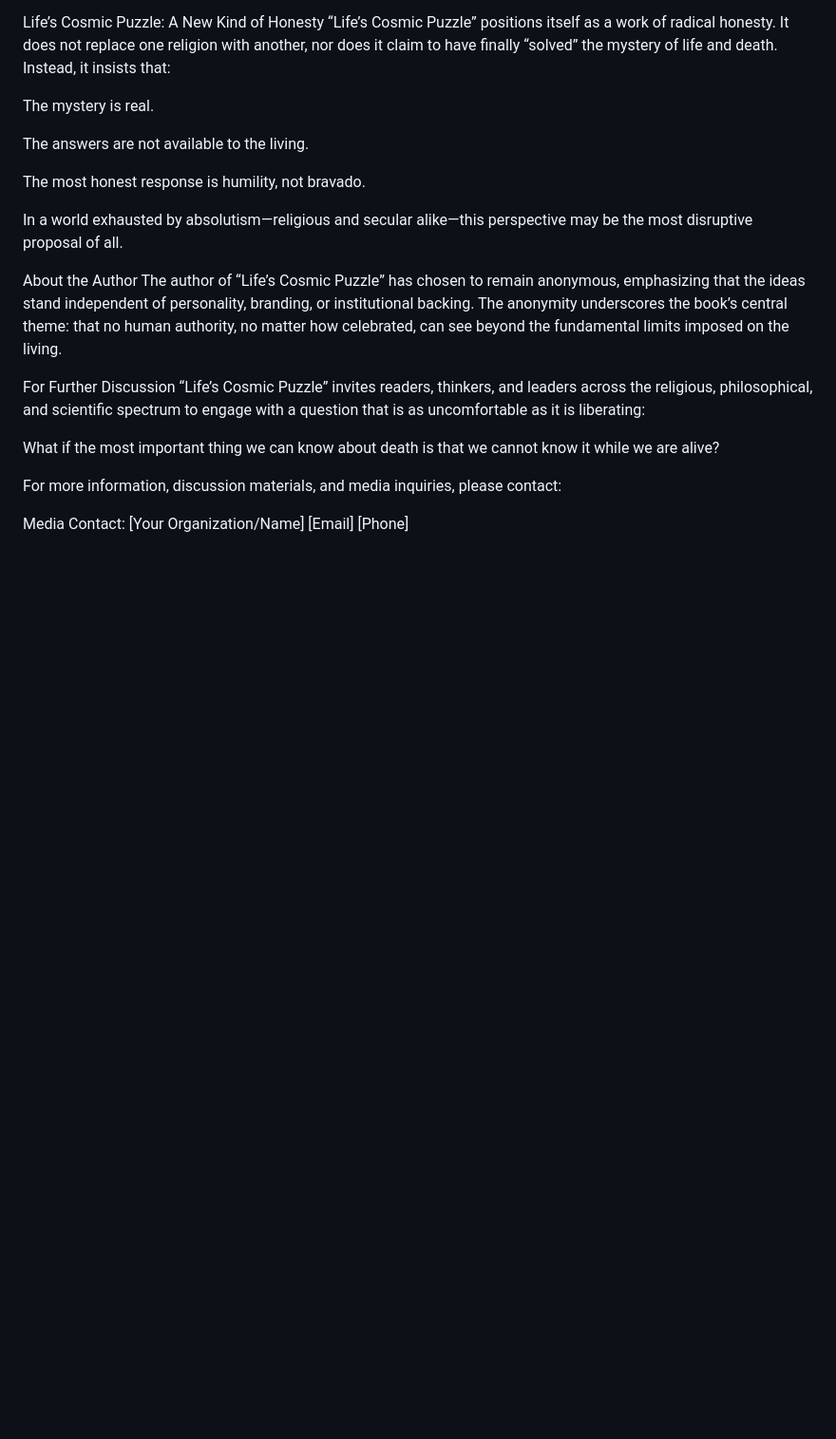
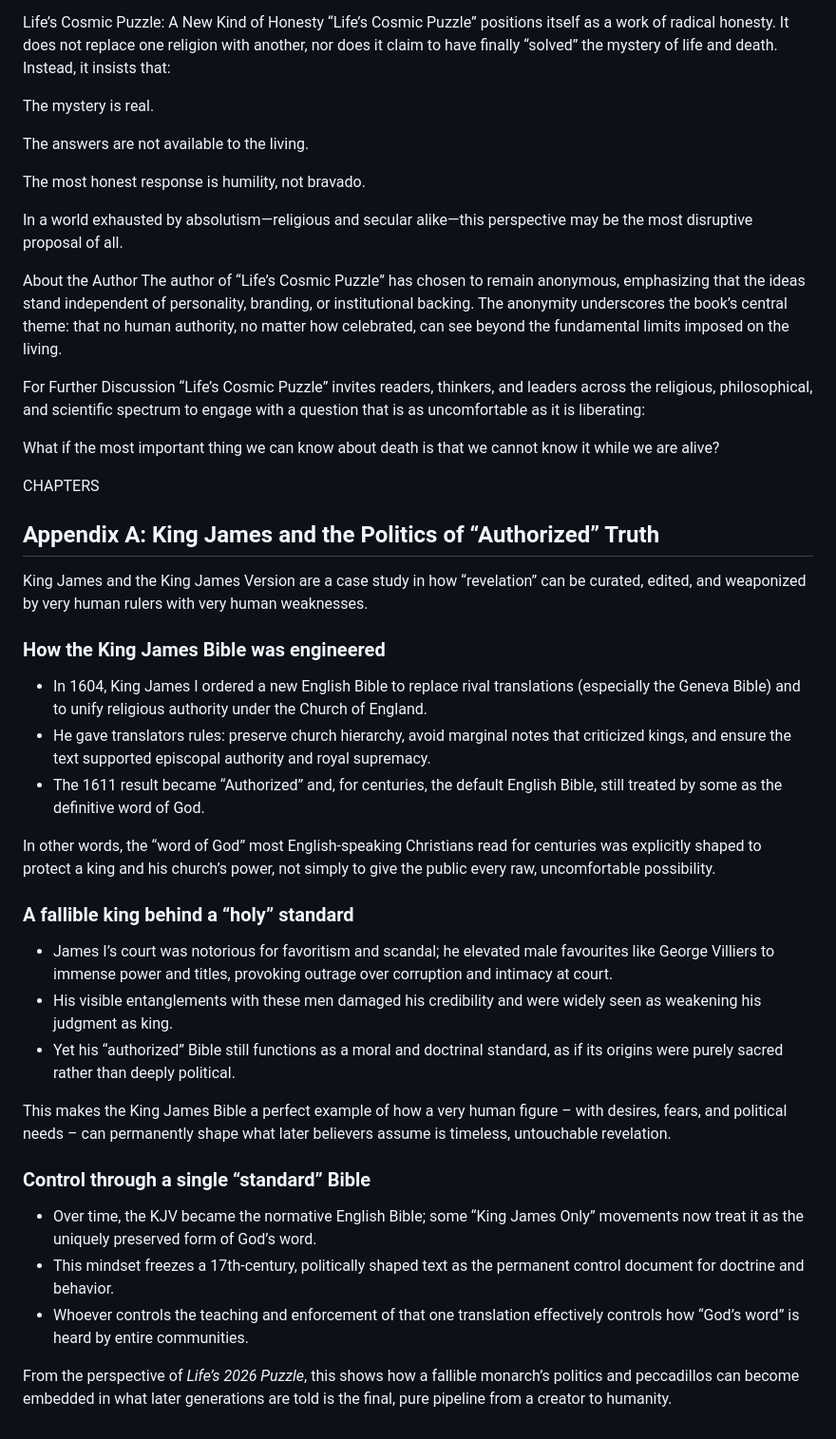
Before and after one commit to anyomuis/lifes-2026-puzzle, a Markdown page: README.md, the part around the change. Shown at 95% size. GitHub-like rendering; blank space fills up the shorter version.

Commit message:
Update README.md
KINGj

```diff
--- a/README.md
+++ b/README.md
@@ -177,9 +177,32 @@ For Further Discussion
 
 What if the most important thing we can know about death is that we cannot know it while we are alive?
 
-For more information, discussion materials, and media inquiries, please contact:
+CHAPTERS
 
-Media Contact:
-[Your Organization/Name]
-[Email]
-[Phone]
+## Appendix A: King James and the Politics of “Authorized” Truth
+
+King James and the King James Version are a case study in how “revelation” can be curated, edited, and weaponized by very human rulers with very human weaknesses.
+
+### How the King James Bible was engineered
+
+- In 1604, King James I ordered a new English Bible to replace rival translations (especially the Geneva Bible) and to unify religious authority under the Church of England.
+- He gave translators rules: preserve church hierarchy, avoid marginal notes that criticized kings, and ensure the text supported episcopal authority and royal supremacy.
+- The 1611 result became “Authorized” and, for centuries, the default English Bible, still treated by some as the definitive word of God.
+
+In other words, the “word of God” most English-speaking Christians read for centuries was explicitly shaped to protect a king and his church’s power, not simply to give the public every raw, uncomfortable possibility.
+
+### A fallible king behind a “holy” standard
+
+- James I’s court was notorious for favoritism and scandal; he elevated male favourites like George Villiers to immense power and titles, provoking outrage over corruption and intimacy at court.
+- His visible entanglements with these men damaged his credibility and were widely seen as weakening his judgment as king.
+- Yet his “authorized” Bible still functions as a moral and doctrinal standard, as if its origins were purely sacred rather than deeply political.
+
+This makes the King James Bible a perfect example of how a very human figure – with desires, fears, and political needs – can permanently shape what later believers assume is timeless, untouchable revelation.
+
+### Control through a single “standard” Bible
+
+- Over time, the KJV became the normative English Bible; some “King James Only” movements now treat it as the uniquely preserved form of God’s word.
+- This mindset freezes a 17th‑century, politically shaped text as the permanent control document for doctrine and behavior.
+- Whoever controls the teaching and enforcement of that one translation effectively controls how “God’s word” is heard by entire communities.
+
+From the perspective of *Life’s 2026 Puzzle*, this shows how a fallible monarch’s politics and peccadillos can become embedded in what later generations are told is the final, pure pipeline from a creator to humanity.
```
